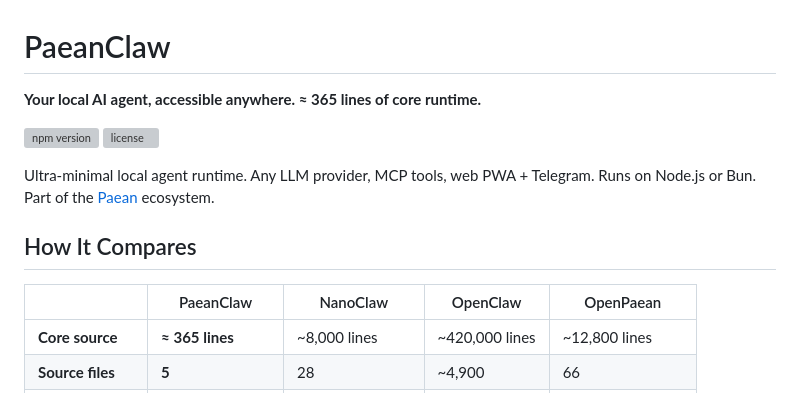
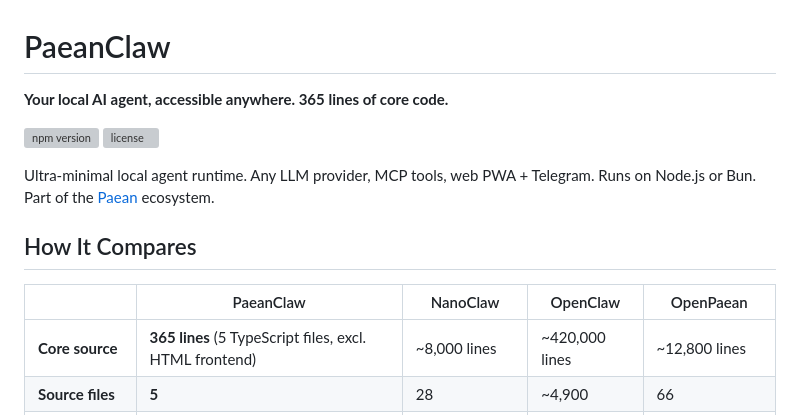
Before and after one commit to paean-ai/paeanclaw, a Markdown page: README.md, the part around the change. Drawn GitHub-style; grey boxes are pictures that could not be loaded.

Commit message:
docs: clarify core code line count as exactly 365, exclude HTML frontend
Remove approximate symbol (≈) from line count — 365 lines refers to the
5 TypeScript source files (agent, server, store, MCP, Telegram), explicitly
excluding non-essential files like the HTML frontend.

Co-Authored-By: Claude Sonnet 4.6 <noreply@anthropic.com>

```diff
--- a/README.md
+++ b/README.md
@@ -1,6 +1,6 @@
 # PaeanClaw
 
-**Your local AI agent, accessible anywhere. ≈ 365 lines of core runtime.**
+**Your local AI agent, accessible anywhere. 365 lines of core code.**
 
 [![npm version](https://img.shields.io/npm/v/paeanclaw.svg)](https://www.npmjs.com/package/paeanclaw) [![license](https://img.shields.io/npm/l/paeanclaw.svg)](LICENSE)
 
@@ -10,7 +10,7 @@ Ultra-minimal local agent runtime. Any LLM provider, MCP tools, web PWA + Telegr
 
 | | PaeanClaw | NanoClaw | OpenClaw | OpenPaean |
 |---|---|---|---|---|
-| **Core source** | **≈ 365 lines** | ~8,000 lines | ~420,000 lines | ~12,800 lines |
+| **Core source** | **365 lines** (5 TypeScript files, excl. HTML frontend) | ~8,000 lines | ~420,000 lines | ~12,800 lines |
 | **Source files** | **5** | 28 | ~4,900 | 66 |
 | **Runtime deps** | **2** | 9 | ~50 | 16 |
 | **LLM providers** | **Any** | Claude only | Multi (Pi) | Cloud only |
```
